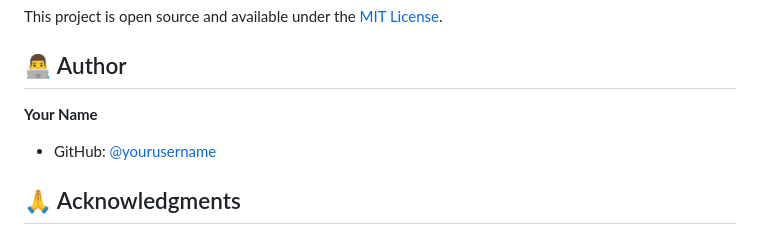
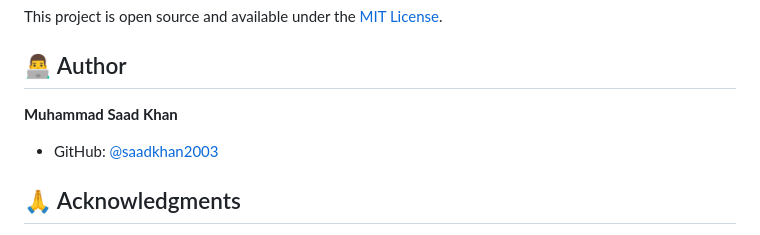
Before and after one commit to saadkhan2003/chai_tracker, a Markdown page: README.md, the part around the change. Drawn GitHub-style.

```diff
--- a/README.md
+++ b/README.md
@@ -133,8 +133,8 @@ This project is open source and available under the [MIT License](LICENSE).
 
 ## 👨‍💻 Author
 
-**Your Name**
-- GitHub: [@yourusername](https://github.com/yourusername)
+**Muhammad Saad Khan**
+- GitHub: [@saadkhan2003](https://github.com/saadkhan2003)
 
 ## 🙏 Acknowledgments
 
```
